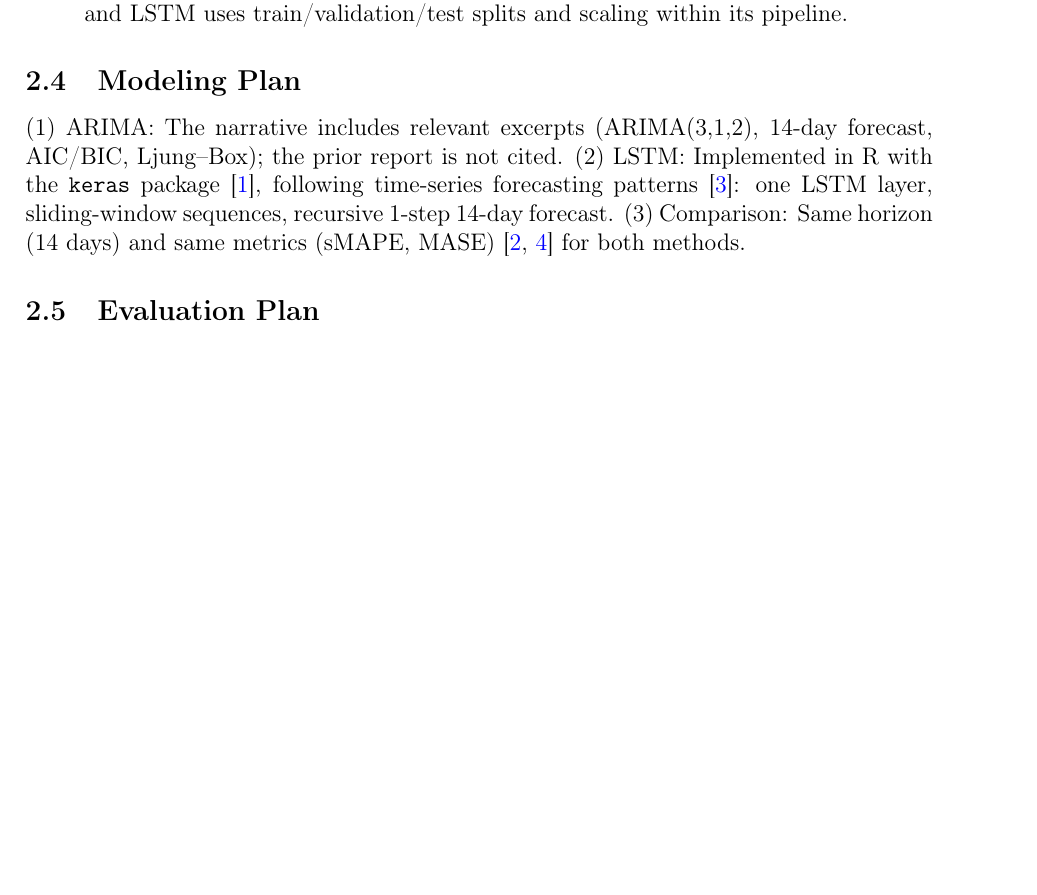
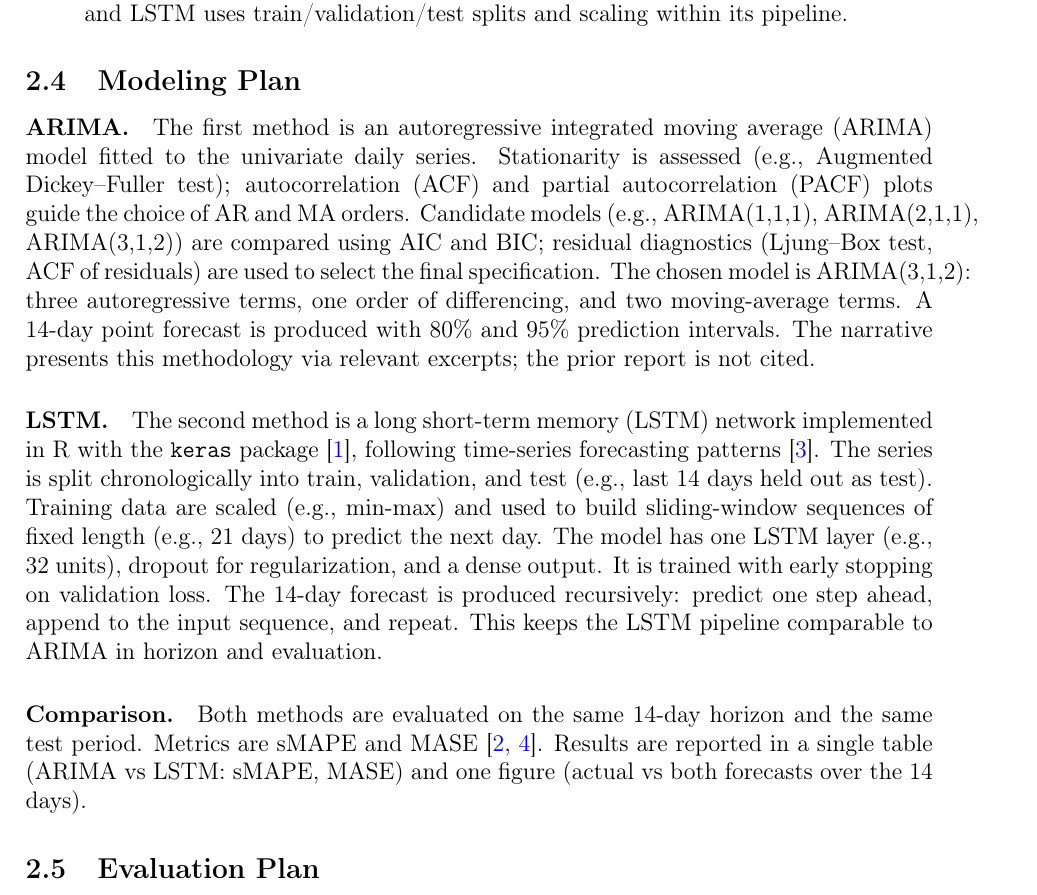
Before and after one commit to farooq-teqniqly/uwf-idc6940-capstone, a LaTeX problem sheet (docs/hw4-5/week4_5_report.tex): part of page 3 of 4 before the commit and part of page 3 of 5 after it, cut so that both start at the same text, the shorter picture padded with empty space. Compiled offline with pdfLaTeX.

Commit message:
docs: HW4-5

```diff
--- a/docs/hw4-5/week4_5_report.tex
+++ b/docs/hw4-5/week4_5_report.tex
@@ -58,7 +58,14 @@ The following preprocessing is common to both modeling methods and produces the
 
 \subsection{Modeling Plan}
 
-(1)~ARIMA: The narrative includes relevant excerpts (ARIMA(3,1,2), 14-day forecast, AIC/BIC, Ljung--Box); the prior report is not cited. (2)~LSTM: Implemented in R with the \texttt{keras} package \cite{keras_r}, following time-series forecasting patterns \cite{keras_timeseries}: one LSTM layer, sliding-window sequences, recursive 1-step 14-day forecast. (3)~Comparison: Same horizon (14 days) and same metrics (sMAPE, MASE) \cite{hyndman2006,prabhat2024} for both methods.
+\paragraph{ARIMA.}
+The first method is an autoregressive integrated moving average (ARIMA) model fitted to the univariate daily series. Stationarity is assessed (e.g., Augmented Dickey--Fuller test); autocorrelation (ACF) and partial autocorrelation (PACF) plots guide the choice of AR and MA orders. Candidate models (e.g., ARIMA(1,1,1), ARIMA(2,1,1), ARIMA(3,1,2)) are compared using AIC and BIC; residual diagnostics (Ljung--Box test, ACF of residuals) are used to select the final specification. The chosen model is ARIMA(3,1,2): three autoregressive terms, one order of differencing, and two moving-average terms. A 14-day point forecast is produced with 80\% and 95\% prediction intervals. The narrative presents this methodology via relevant excerpts; the prior report is not cited.
+
+\paragraph{LSTM.}
+The second method is a long short-term memory (LSTM) network implemented in R with the \texttt{keras} package \cite{keras_r}, following time-series forecasting patterns \cite{keras_timeseries}. The series is split chronologically into train, validation, and test (e.g., last 14 days held out as test). Training data are scaled (e.g., min-max) and used to build sliding-window sequences of fixed length (e.g., 21 days) to predict the next day. The model has one LSTM layer (e.g., 32 units), dropout for regularization, and a dense output. It is trained with early stopping on validation loss. The 14-day forecast is produced recursively: predict one step ahead, append to the input sequence, and repeat. This keeps the LSTM pipeline comparable to ARIMA in horizon and evaluation.
+
+\paragraph{Comparison.}
+Both methods are evaluated on the same 14-day horizon and the same test period. Metrics are sMAPE and MASE \cite{hyndman2006,prabhat2024}. Results are reported in a single table (ARIMA vs LSTM: sMAPE, MASE) and one figure (actual vs both forecasts over the 14 days).
 
 \subsection{Evaluation Plan}
 
```
